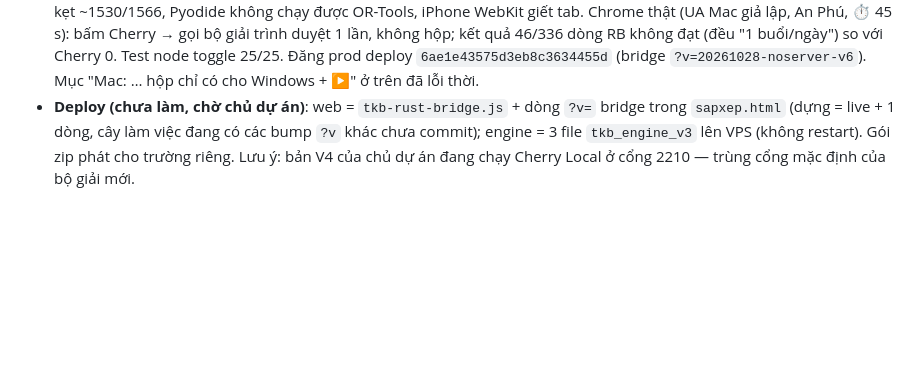
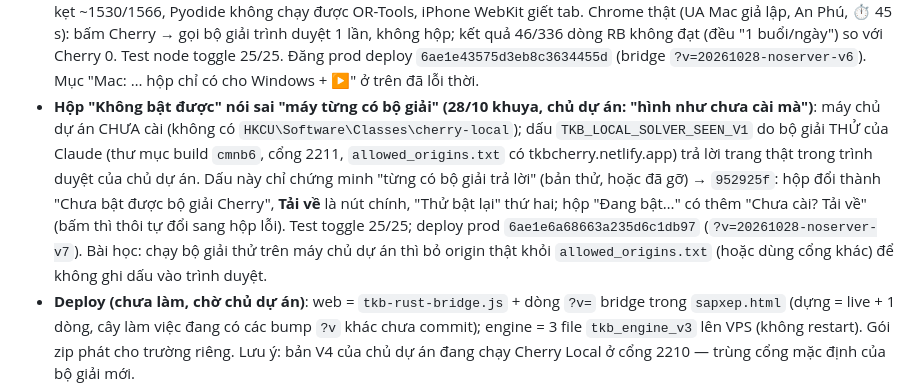
Before and after one commit to thoikhoabieucherry/TKBCherry, a Markdown page: docs/PROJECT_HANDOFF.md, the part around the change. GitHub-like rendering; blank space fills up the shorter version.

Commit message:
docs: false "installed before" dialog came from a test solver; neutral wording deployed
Co-Authored-By: Claude Opus 5.5 <noreply@anthropic.com>

```diff
--- a/docs/PROJECT_HANDOFF.md
+++ b/docs/PROJECT_HANDOFF.md
@@ -126,6 +126,13 @@
   Chrome thật (UA Mac giả lập, An Phú, ⏱ 45 s): bấm Cherry → gọi bộ giải trình duyệt 1 lần, không hộp; kết quả 46/336 dòng RB
   không đạt (đều "1 buổi/ngày") so với Cherry 0. Test node toggle 25/25. Đăng prod deploy `6ae1e43575d3eb8c3634455d` (bridge
   `?v=20261028-noserver-v6`). Mục "Mac: … hộp chỉ có cho Windows + ▶" ở trên đã lỗi thời.
+- **Hộp "Không bật được" nói sai "máy từng có bộ giải" (28/10 khuya, chủ dự án: "hình như chưa cài mà")**: máy chủ dự án
+  CHƯA cài (không có `HKCU\Software\Classes\cherry-local`); dấu `TKB_LOCAL_SOLVER_SEEN_V1` do bộ giải THỬ của Claude (thư mục
+  build `cmnb6`, cổng 2211, `allowed_origins.txt` có tkbcherry.netlify.app) trả lời trang thật trong trình duyệt của chủ dự án.
+  Dấu này chỉ chứng minh "từng có bộ giải trả lời" (bản thử, hoặc đã gỡ) → `952925f`: hộp đổi thành "Chưa bật được bộ giải
+  Cherry", **Tải về** là nút chính, "Thử bật lại" thứ hai; hộp "Đang bật…" có thêm "Chưa cài? Tải về" (bấm thì thôi tự đổi
+  sang hộp lỗi). Test toggle 25/25; deploy prod `6ae1e6a68663a235d6c1db97` (`?v=20261028-noserver-v7`). Bài học: chạy bộ giải
+  thử trên máy chủ dự án thì bỏ origin thật khỏi `allowed_origins.txt` (hoặc dùng cổng khác) để không ghi dấu vào trình duyệt.
 - **Deploy (chưa làm, chờ chủ dự án)**: web = `tkb-rust-bridge.js` + dòng `?v=` bridge trong `sapxep.html` (dựng = live + 1 dòng,
   cây làm việc đang có các bump `?v` khác chưa commit); engine = 3 file `tkb_engine_v3` lên VPS (không restart). Gói zip phát cho
   trường riêng. Lưu ý: bản V4 của chủ dự án đang chạy Cherry Local ở cổng 2210 — trùng cổng mặc định của bộ giải mới.
```
